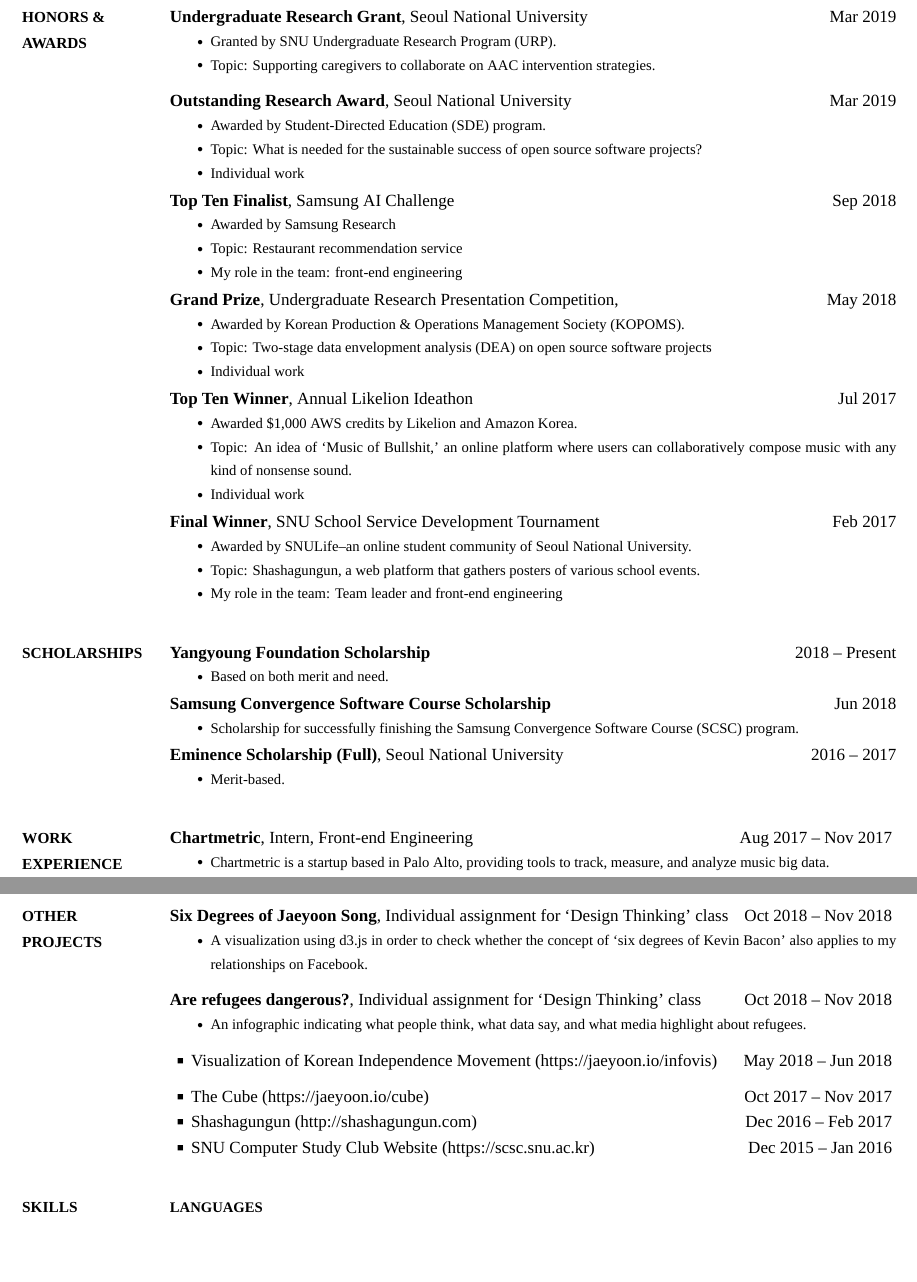
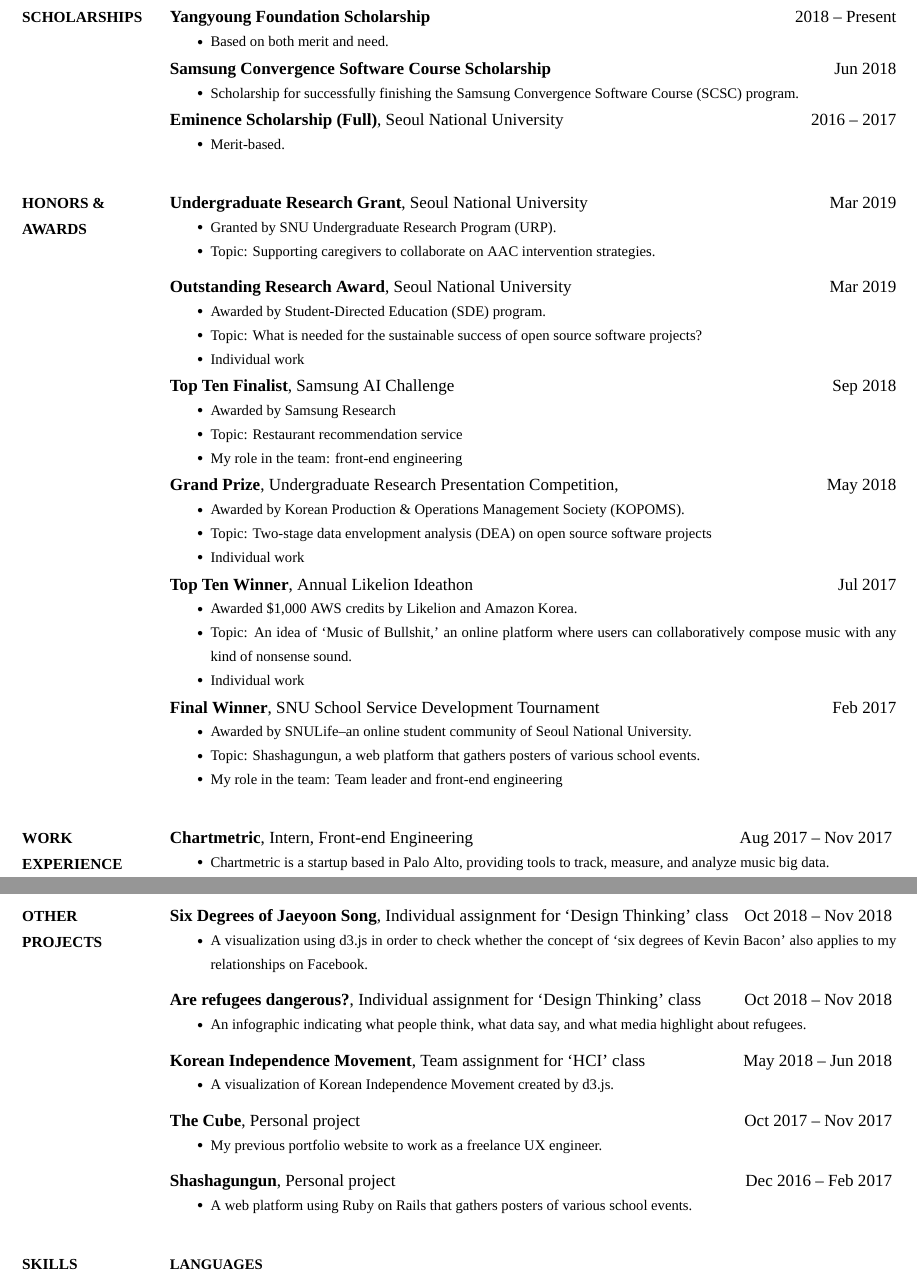
Before and after one commit to jyoonsong/CV, a LaTeX CV (CV.tex): two parts of pages 3 and 4 of 4, joined at a grey line, cut so that both start at the same text, the shorter picture padded with empty space. Compiled offline with XeLaTeX; a missing font is replaced by an installed copy or a similar font.

Commit message:
almost done

```diff
--- a/CV.tex
+++ b/CV.tex
@@ -462,44 +504,6 @@
 My role in the team: Team leader and front-end engineering
 \end{Detail}
 
-\Section
-{Scholarships}
-{Scholarships}
-{PDF:Scholarships}
-
-\BigGap
-\Entry
-\textbf{Yangyoung Foundation Scholarship}
-\hfill
-\DatestampY{2018} --
-Present
-\begin{Detail}
-\SubBulletItem
-Based on both merit and need.
-\end{Detail}
-
-\Gap
-\Entry
-\textbf{Samsung Convergence Software Course Scholarship}
-\hfill
-\DatestampYM{2018}{06}
-\begin{Detail}
-\SubBulletItem
-Scholarship for successfully finishing the Samsung Convergence Software Course (SCSC) program.
-\end{Detail}
-
-\Gap
-\Entry
-\textbf{Eminence Scholarship (Full)},
-Seoul National University
-\hfill
-\DatestampY{2016} --
-\DatestampY{2017}
-\begin{Detail}
-\SubBulletItem
-Merit-based.
-\end{Detail}
-
 %%%%%%%%%%%%%%%%%%%%%%%
 %% EXPERIENCE %%
 %%%%%%%%%%%%%%%%%%%%%%%
@@ -592,38 +596,45 @@
   \end{Detail}
 
 \BigGap
-\BulletItem
+\Entry
   \href{https://jaeyoon.io/infovis}
-{Visualization of Korean Independence Movement (https://jaeyoon.io/infovis)
+  {\textbf{Korean Independence Movement}, Team assignment for `HCI' class
   \hfill
   \DatestampYM{2018}{05} --
   \DatestampYM{2018}{06}
   }
+  \begin{Detail}
+    \SubBulletItem
+      A visualization of Korean Independence Movement created by d3.js.
+  \end{Detail}
 
 \BigGap
-\BulletItem
+\Entry
   \href{https://jaeyoon.io}
-{The Cube (https://jaeyoon.io/cube)
+  {\textbf{The Cube}, Personal project
   \hfill
   \DatestampYM{2017}{10} --
   \DatestampYM{2017}{11}
   }
+  \begin{Detail}
+    \SubBulletItem
+      My previous portfolio website to work as a freelance UX engineer.
+  \end{Detail}
 
-\BulletItem
+
+\BigGap
+\Entry
   \href{http://shashagungun.com}
-{Shashagungun (http://shashagungun.com)
+  {\textbf{Shashagungun}, Personal project
   \hfill
   \DatestampYM{2016}{12} --
   \DatestampYM{2017}{02}
   }
+  \begin{Detail}
+    \SubBulletItem
+      A web platform using Ruby on Rails that gathers posters of various school events.
+  \end{Detail}
 
-\BulletItem
-\href{http://scsc.snu.ac.kr}
-{SNU Computer Study Club Website (https://scsc.snu.ac.kr)
-\hfill
-\DatestampYM{2015}{12} --
-\DatestampYM{2016}{01}
-}
 
 %%%%%%%%%%%%
 %% SKILLS %%
```
Also changed, not shown: CV.pdf, CV.tex (42 more changed lines), 3 other files. Lines whose indentation alone changed are shown as unchanged.
